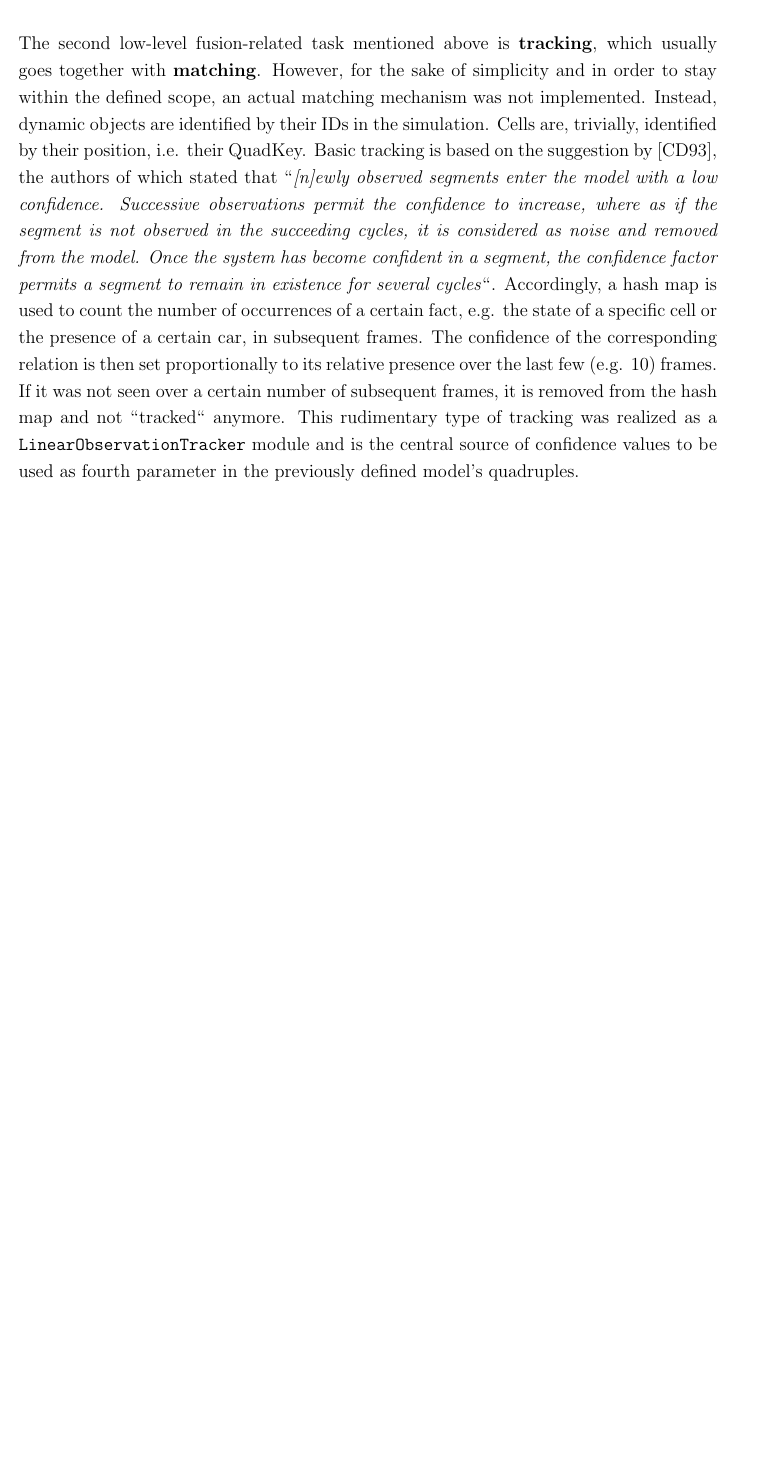
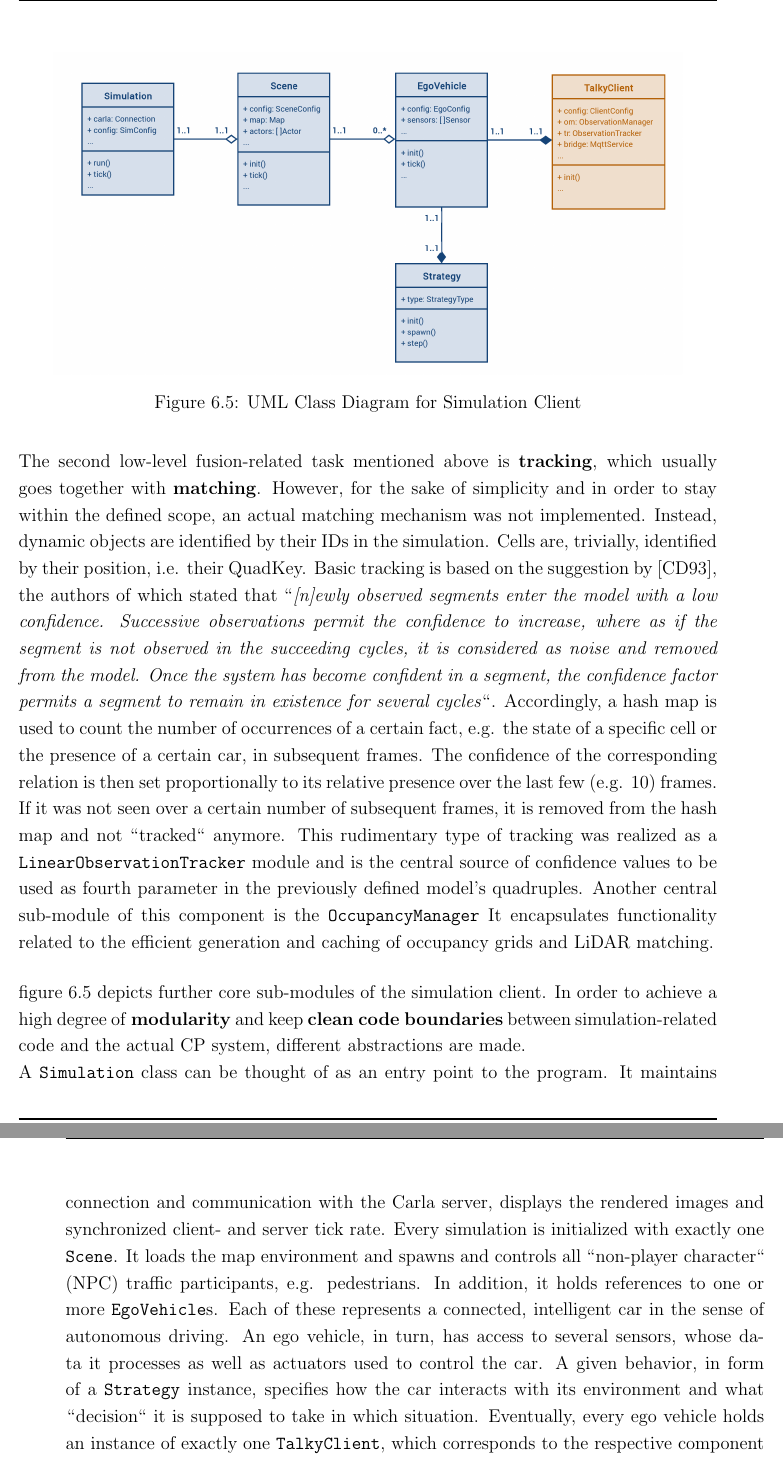
Before and after one commit to muety/talkycars-thesis, a LaTeX thesis (report/thesis.tex, which reads report/60_implementation/chapter.tex): part of page 85 of 105 before the commit and two parts of pages 85 and 86 of 107 after it, the two joined at a grey line, cut at the place of the change, the shorter picture padded with empty space. Compiled offline with pdfLaTeX.

Commit message:
Finished 6.4.1.

```diff
--- a/report/60_implementation/chapter.tex
+++ b/report/60_implementation/chapter.tex
@@ -168,9 +168,23 @@ The implementation of \textit{contains()} is trivial and for \textit{intersects(
 \par
 \bigskip
 
-The second low-level fusion-related task mentioned above is \textbf{tracking}, which usually goes together with \textbf{matching}. However, for the sake of simplicity and in order to stay within the defined scope, an actual matching mechanism was not implemented. Instead, dynamic objects are identified by their IDs in the simulation. Cells are, trivially, identified by their position, i.e. their QuadKey. Basic tracking is based on the suggestion by \cite{Crowley1993}, the authors of which stated that "'\textit{[n]ewly observed segments enter the model with a low confidence. Successive observations permit the confidence to increase, where as if the segment is not observed in the succeeding cycles, it is considered as noise and removed from the model. Once the system has become confident in a segment, the confidence factor permits a segment to remain in existence for several cycles}"'. Accordingly, a hash map is used to count the number of occurrences of a certain fact, e.g. the state of a specific cell or the presence of a certain car, in subsequent frames. The confidence of the corresponding relation is then set proportionally to its relative presence over the last few (e.g. 10) frames. If it was not seen over a certain number of subsequent frames, it is removed from the hash map and not "'tracked"' anymore. This rudimentary type of tracking was realized as a \texttt{LinearObservationTracker} module and is the central source of confidence values to be used as fourth parameter in the previously defined model's quadruples.
+The second low-level fusion-related task mentioned above is \textbf{tracking}, which usually goes together with \textbf{matching}. However, for the sake of simplicity and in order to stay within the defined scope, an actual matching mechanism was not implemented. Instead, dynamic objects are identified by their IDs in the simulation. Cells are, trivially, identified by their position, i.e. their QuadKey. Basic tracking is based on the suggestion by \cite{Crowley1993}, the authors of which stated that "'\textit{[n]ewly observed segments enter the model with a low confidence. Successive observations permit the confidence to increase, where as if the segment is not observed in the succeeding cycles, it is considered as noise and removed from the model. Once the system has become confident in a segment, the confidence factor permits a segment to remain in existence for several cycles}"'. Accordingly, a hash map is used to count the number of occurrences of a certain fact, e.g. the state of a specific cell or the presence of a certain car, in subsequent frames. The confidence of the corresponding relation is then set proportionally to its relative presence over the last few (e.g. 10) frames. If it was not seen over a certain number of subsequent frames, it is removed from the hash map and not "'tracked"' anymore. This rudimentary type of tracking was realized as a \texttt{LinearObservationTracker} module and is the central source of confidence values to be used as fourth parameter in the previously defined model's quadruples. Another central sub-module of this component is the \texttt{OccupancyManager} It encapsulates functionality related to the efficient generation and caching of occupancy grids and LiDAR matching.
+\par
+\bigskip
 
-% TODO: Mention other sub-modules and separation between client, ego and scene
+\begin{figure}
+	\centering
+	\includegraphics[width=0.9\linewidth]{98_images/client_classes}
+	\caption{UML Class Diagram for Simulation Client}
+	\label{fig:client_classes}
+\end{figure}
+
+\autoref{fig:client_classes} depicts further core sub-modules of the simulation client. In order to achieve a high degree of \textbf{modularity} and keep \textbf{clean code boundaries} between simulation-related code and the actual CP system, different abstractions are made.
+
+A \texttt{Simulation} class can be thought of as an entry point to the program. It maintains connection and communication with the Carla server, displays the rendered images and synchronized client- and server tick rate. Every simulation is initialized with exactly one \texttt{Scene}. It loads the map environment and spawns and controls all "'non-player character"' (NPC) traffic participants, e.g. pedestrians. In addition, it holds references to one or more \texttt{EgoVehicle}s. Each of these represents a connected, intelligent car in the sense of autonomous driving. An ego vehicle, in turn, has access to several sensors, whose data it processes as well as actuators used to control the car. A given behavior, in form of a \texttt{Strategy} instance, specifies how the car interacts with its environment and what "'decision"' it is supposed to take in which situation. Eventually, every ego vehicle holds an instance of exactly one \texttt{TalkyClient}, which corresponds to the respective component presented in \autoref{subsec:concept_design:components_overview}. All client-side cooperative perception tasks are performed inside this component and it acts as bridge to the server-side subsystem via an intermediate connection with the message broker.
+
+This modular structure enforces a strong \textbf{separation of concerns} and enables for distribution. That is, a certain scene might be hosted on one physical machine, while the contained ego vehicles run on another, e.g. to simulate latency or to better distribute computation load.
+
 
 \subsection{Talky Client}
 \label{subsec:implementation:talky_client}
```
Also changed, not shown: report/98_images/client_classes.png (added), report/60_implementation/chapter.tex (2 more changed lines), 1 other file.
